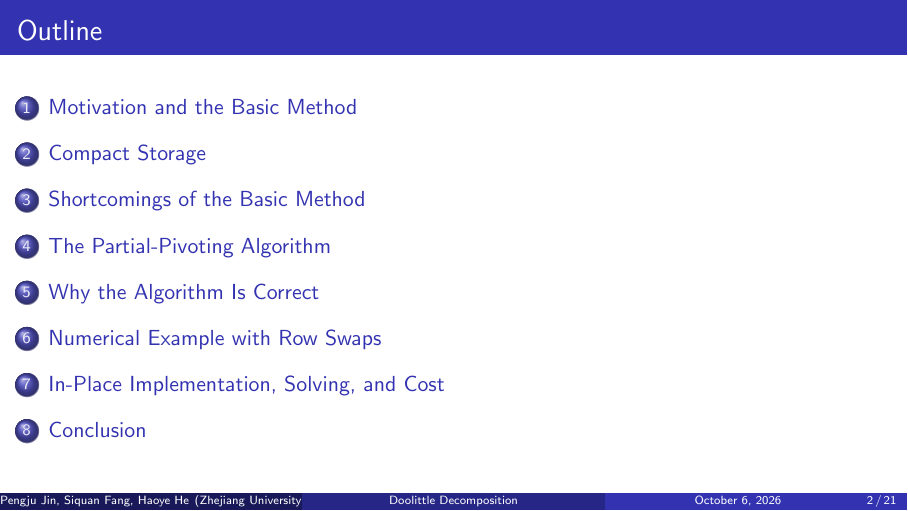
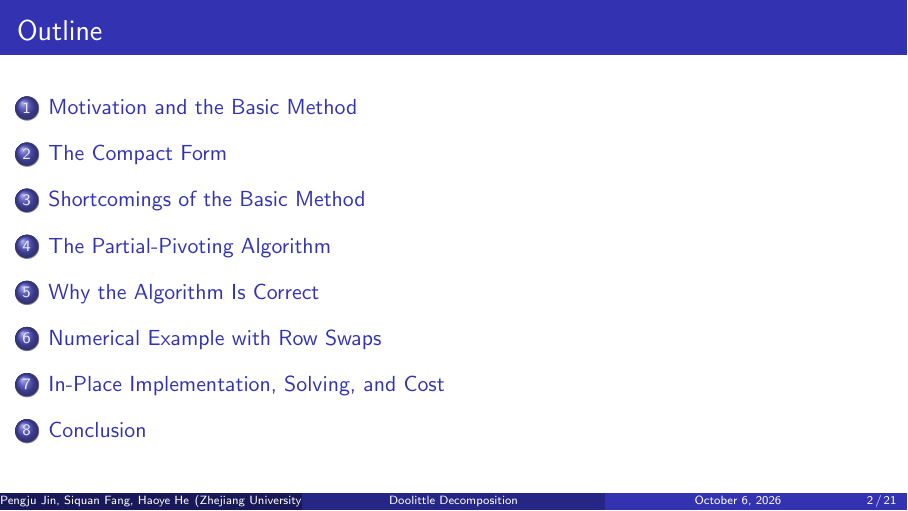
Before and after one commit to biscuitbc/NA-Project, LaTeX slides (slides.tex): page 2 of 21. Compiled offline with pdfLaTeX.

Commit message:
Trim slides and align outline section names
Condense the deck to 21 slides (cut verbose slides and proofs, merge
correctness content), rename the compact-form section to match its slide,
and update author/institute details.

Co-Authored-By: Claude Opus 4.6 <noreply@anthropic.com>

```diff
--- a/slides.tex
+++ b/slides.tex
@@ -119,7 +119,7 @@
 \end{frame}
 
 % =================================================================
-\section{Compact Storage}
+\section{The Compact Form}
 % =================================================================
 
 \begin{frame}{Why Is It Called the Compact Form?}
```
Also changed, not shown: slides.pdf.
